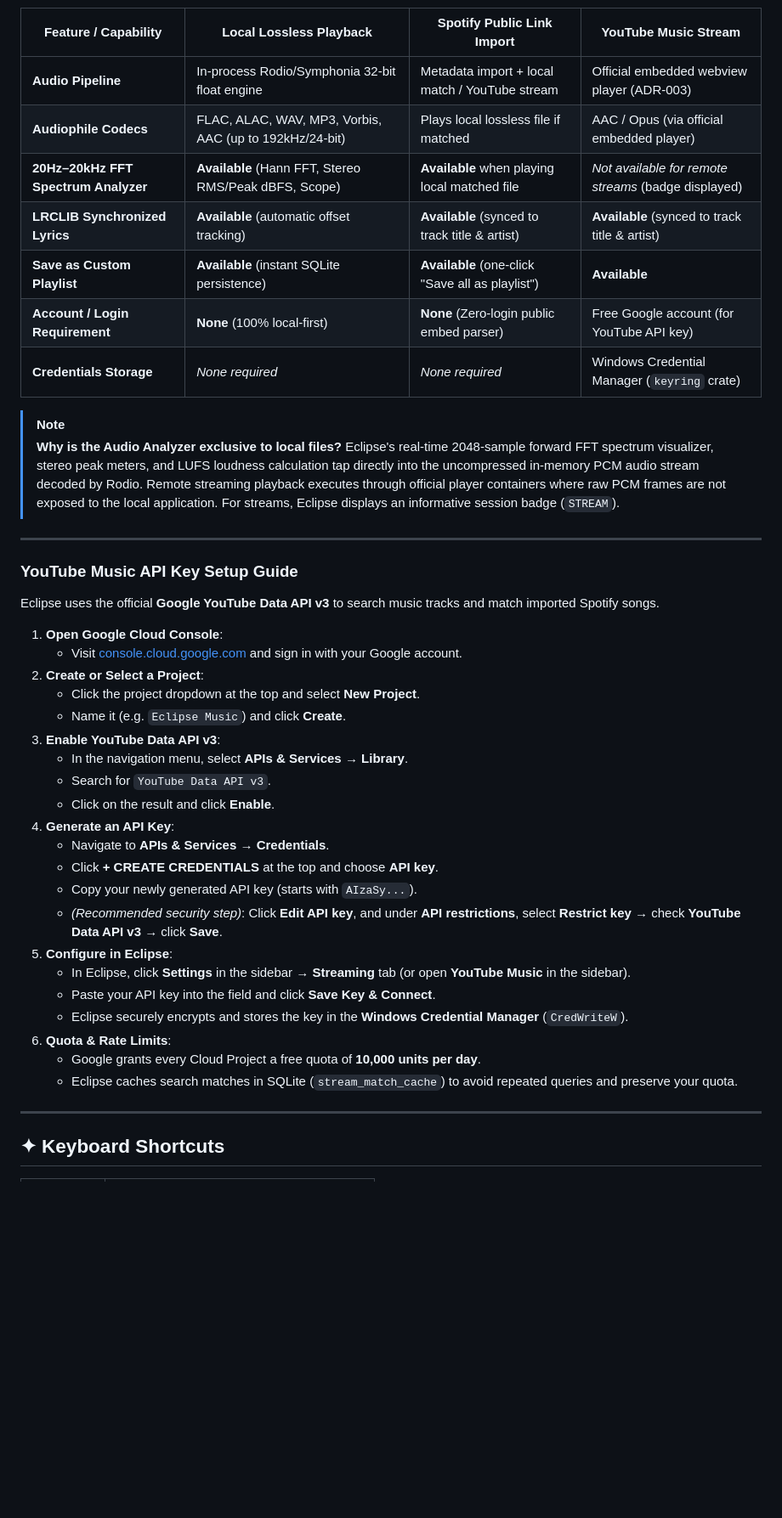
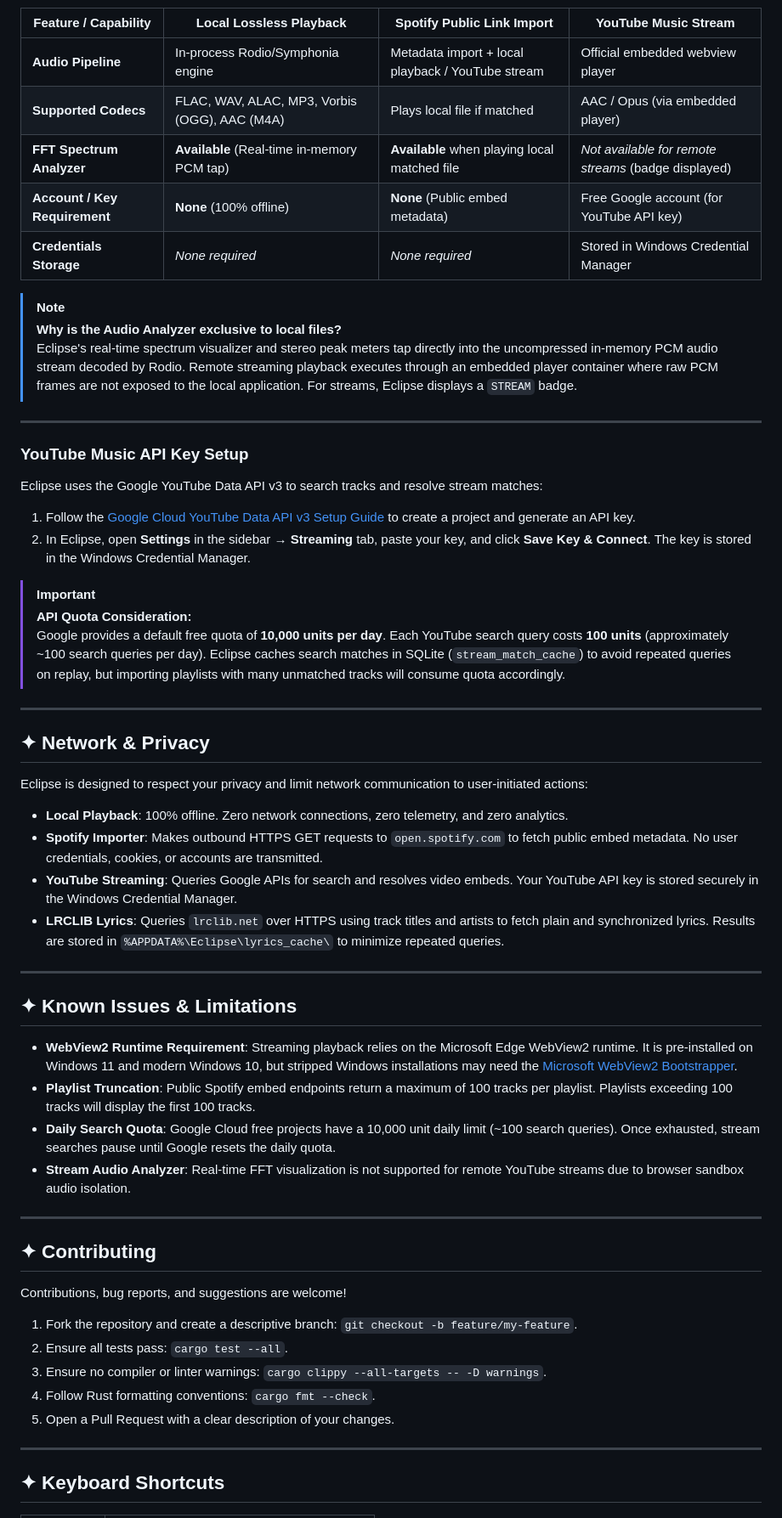
Before and after one commit to Caly-sys/Eclipse, a Markdown page: README.md, the part around one of its changes. Shown at 85% size. Rendered like a GitHub page; blank space fills up the shorter version.

```diff
--- a/README.md
+++ b/README.md
@@ -231,45 +172,60 @@ Starting in **v1.2.2**, Eclipse includes a powerful, zero-login **Spotify Public
 
 | Feature / Capability | Local Lossless Playback | Spotify Public Link Import | YouTube Music Stream |
 |---|---|---|---|
-| **Audio Pipeline** | In-process Rodio/Symphonia 32-bit float engine | Metadata import + local match / YouTube stream | Official embedded webview player (ADR-003) |
-| **Audiophile Codecs** | FLAC, ALAC, WAV, MP3, Vorbis, AAC (up to 192kHz/24-bit) | Plays local lossless file if matched | AAC / Opus (via official embedded player) |
-| **20Hz–20kHz FFT Spectrum Analyzer** | **Available** (Hann FFT, Stereo RMS/Peak dBFS, Scope) | **Available** when playing local matched file | *Not available for remote streams* (badge displayed) |
-| **LRCLIB Synchronized Lyrics** | **Available** (automatic offset tracking) | **Available** (synced to track title & artist) | **Available** (synced to track title & artist) |
-| **Save as Custom Playlist** | **Available** (instant SQLite persistence) | **Available** (one-click "Save all as playlist") | **Available** |
-| **Account / Login Requirement** | **None** (100% local-first) | **None** (Zero-login public embed parser) | Free Google account (for YouTube API key) |
-| **Credentials Storage** | *None required* | *None required* | Windows Credential Manager (`keyring` crate) |
+| **Audio Pipeline** | In-process Rodio/Symphonia engine | Metadata import + local playback / YouTube stream | Official embedded webview player |
+| **Supported Codecs** | FLAC, WAV, ALAC, MP3, Vorbis (OGG), AAC (M4A) | Plays local file if matched | AAC / Opus (via embedded player) |
+| **FFT Spectrum Analyzer** | **Available** (Real-time in-memory PCM tap) | **Available** when playing local matched file | *Not available for remote streams* (badge displayed) |
+| **Account / Key Requirement** | **None** (100% offline) | **None** (Public embed metadata) | Free Google account (for YouTube API key) |
+| **Credentials Storage** | *None required* | *None required* | Stored in Windows Credential Manager |
 
 > [!NOTE]
 > **Why is the Audio Analyzer exclusive to local files?**
-> Eclipse's real-time 2048-sample forward FFT spectrum visualizer, stereo peak meters, and LUFS loudness calculation tap directly into the uncompressed in-memory PCM audio stream decoded by Rodio. Remote streaming playback executes through official player containers where raw PCM frames are not exposed to the local application. For streams, Eclipse displays an informative session badge (`STREAM`).
+> Eclipse's real-time spectrum visualizer and stereo peak meters tap directly into the uncompressed in-memory PCM audio stream decoded by Rodio. Remote streaming playback executes through an embedded player container where raw PCM frames are not exposed to the local application. For streams, Eclipse displays a `STREAM` badge.
 
 ---
 
-### YouTube Music API Key Setup Guide
+### YouTube Music API Key Setup
 
-Eclipse uses the official **Google YouTube Data API v3** to search music tracks and match imported Spotify songs.
+Eclipse uses the Google YouTube Data API v3 to search tracks and resolve stream matches:
 
-1. **Open Google Cloud Console**:
-   - Visit [console.cloud.google.com](https://console.cloud.google.com/) and sign in with your Google account.
-2. **Create or Select a Project**:
-   - Click the project dropdown at the top and select **New Project**.
-   - Name it (e.g. `Eclipse Music`) and click **Create**.
-3. **Enable YouTube Data API v3**:
-   - In the navigation menu, select **APIs & Services** → **Library**.
-   - Search for `YouTube Data API v3`.
-   - Click on the result and click **Enable**.
-4. **Generate an API Key**:
-   - Navigate to **APIs & Services** → **Credentials**.
-   - Click **+ CREATE CREDENTIALS** at the top and choose **API key**.
-   - Copy your newly generated API key (starts with `AIzaSy...`).
-   - *(Recommended security step)*: Click **Edit API key**, and under **API restrictions**, select **Restrict key** → check **YouTube Data API v3** → click **Save**.
-5. **Configure in Eclipse**:
-   - In Eclipse, click **Settings** in the sidebar → **Streaming** tab (or open **YouTube Music** in the sidebar).
-   - Paste your API key into the field and click **Save Key & Connect**.
-   - Eclipse securely encrypts and stores the key in the **Windows Credential Manager** (`CredWriteW`).
-6. **Quota & Rate Limits**:
-   - Google grants every Cloud Project a free quota of **10,000 units per day**.
-   - Eclipse caches search matches in SQLite (`stream_match_cache`) to avoid repeated queries and preserve your quota.
+1. Follow the [Google Cloud YouTube Data API v3 Setup Guide](https://developers.google.com/youtube/v3/getting-started) to create a project and generate an API key.
+2. In Eclipse, open **Settings** in the sidebar → **Streaming** tab, paste your key, and click **Save Key & Connect**. The key is stored in the Windows Credential Manager.
+
+> [!IMPORTANT]
+> **API Quota Consideration:**
+> Google provides a default free quota of **10,000 units per day**. Each YouTube search query costs **100 units** (approximately ~100 search queries per day). Eclipse caches search matches in SQLite (`stream_match_cache`) to avoid repeated queries on replay, but importing playlists with many unmatched tracks will consume quota accordingly.
+
+---
+
+## ✦ Network & Privacy
+
+Eclipse is designed to respect your privacy and limit network communication to user-initiated actions:
+
+- **Local Playback**: 100% offline. Zero network connections, zero telemetry, and zero analytics.
+- **Spotify Importer**: Makes outbound HTTPS GET requests to `open.spotify.com` to fetch public embed metadata. No user credentials, cookies, or accounts are transmitted.
+- **YouTube Streaming**: Queries Google APIs for search and resolves video embeds. Your YouTube API key is stored securely in the Windows Credential Manager.
+- **LRCLIB Lyrics**: Queries `lrclib.net` over HTTPS using track titles and artists to fetch plain and synchronized lyrics. Results are stored in `%APPDATA%\Eclipse\lyrics_cache\` to minimize repeated queries.
+
+---
+
+## ✦ Known Issues & Limitations
+
+- **WebView2 Runtime Requirement**: Streaming playback relies on the Microsoft Edge WebView2 runtime. It is pre-installed on Windows 11 and modern Windows 10, but stripped Windows installations may need the [Microsoft WebView2 Bootstrapper](https://developer.microsoft.com/en-us/microsoft-edge/webview2/).
+- **Playlist Truncation**: Public Spotify embed endpoints return a maximum of 100 tracks per playlist. Playlists exceeding 100 tracks will display the first 100 tracks.
+- **Daily Search Quota**: Google Cloud free projects have a 10,000 unit daily limit (~100 search queries). Once exhausted, stream searches pause until Google resets the daily quota.
+- **Stream Audio Analyzer**: Real-time FFT visualization is not supported for remote YouTube streams due to browser sandbox audio isolation.
+
+---
+
+## ✦ Contributing
+
+Contributions, bug reports, and suggestions are welcome!
+
+1. Fork the repository and create a descriptive branch: `git checkout -b feature/my-feature`.
+2. Ensure all tests pass: `cargo test --all`.
+3. Ensure no compiler or linter warnings: `cargo clippy --all-targets -- -D warnings`.
+4. Follow Rust formatting conventions: `cargo fmt --check`.
+5. Open a Pull Request with a clear description of your changes.
 
 ---
 
```
Also changed, not shown: other parts of README.md (+95 -144 lines), docs/BUILDING.md (added, +80 -0 lines), docs/RELEASING.md (added, +41 -0 lines), IMG/ss4_now_playing.png (added), IMG/ss5_spotify_importer.jpg (added).
